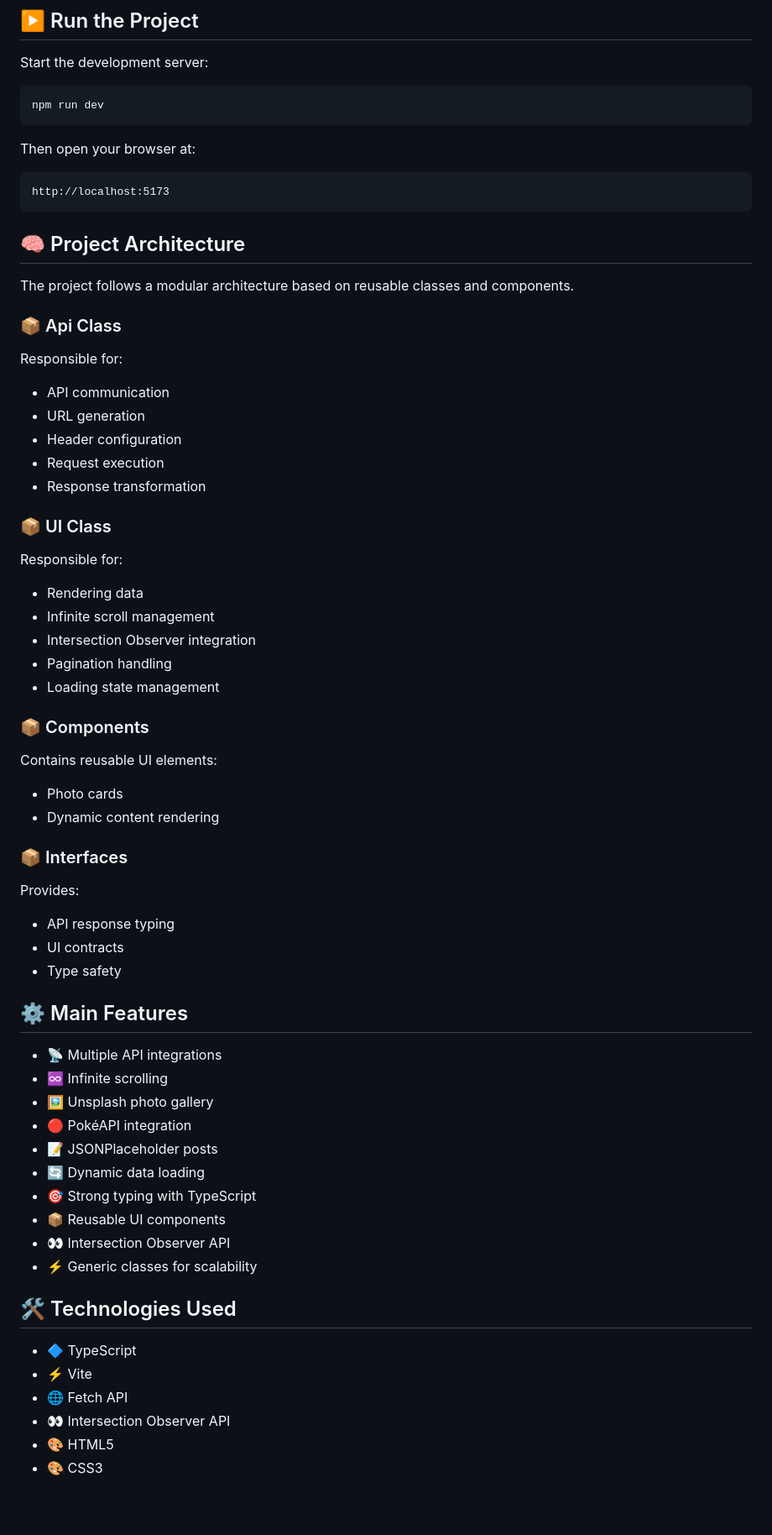
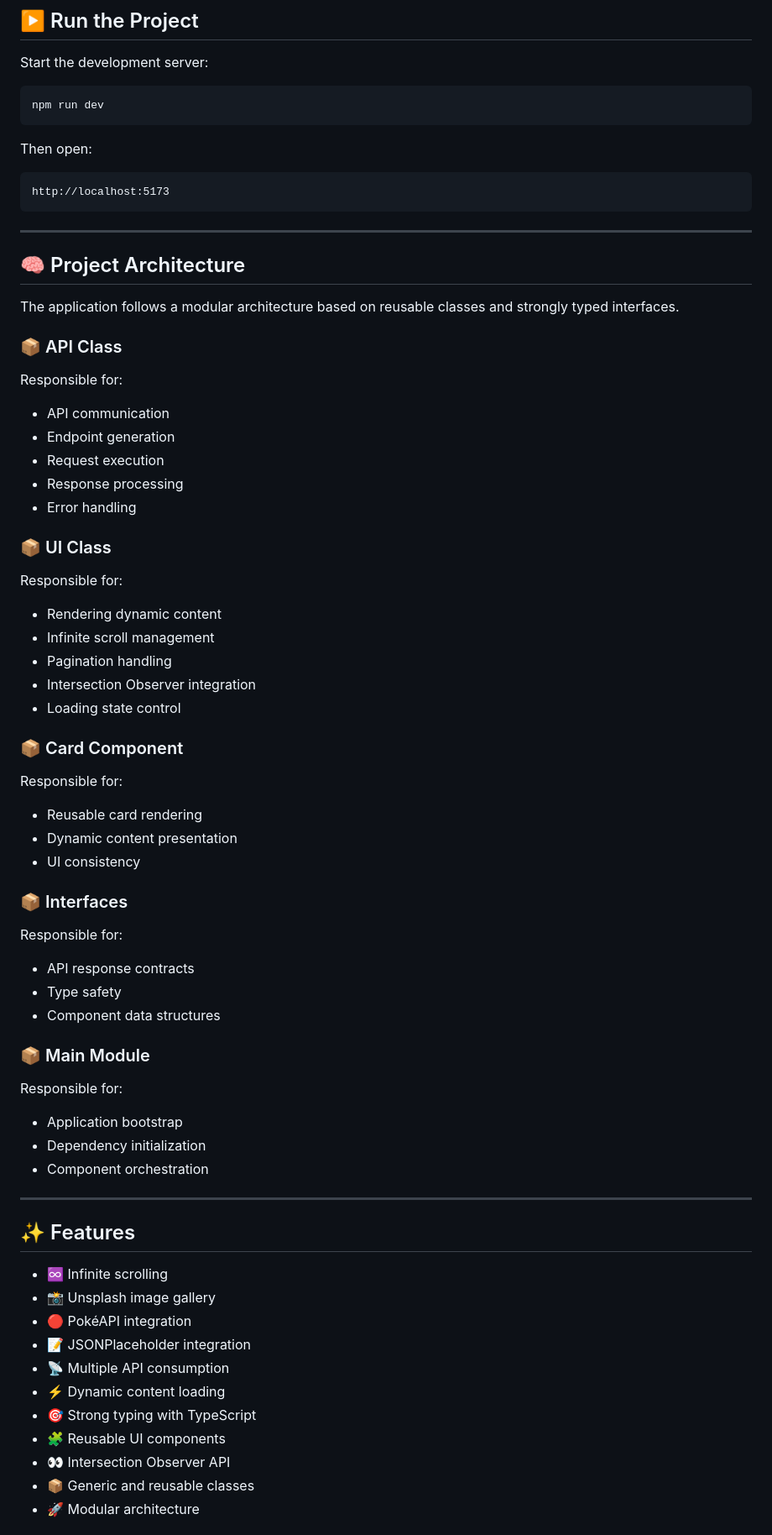
Before and after one commit to alobuuls/typescript-infinite-scroll-dashboard, a Markdown page: README.md, the part around one of its changes. Shown at 84% size. Drawn GitHub-style; blank space fills up the shorter version.

````diff
--- a/README.md
+++ b/README.md
@@ -44,69 +97,75 @@ Start the development server:
 npm run dev
 ```
 
-Then open your browser at:
+Then open:
 
 ```text
 http://localhost:5173
 ```
 
+---
+
 ## 🧠 Project Architecture
 
-The project follows a modular architecture based on reusable classes and components.
+The application follows a modular architecture based on reusable classes and strongly typed interfaces.
 
-### 📦 Api Class
+### 📦 API Class
 
 Responsible for:
 
-- API communication
-- URL generation
-- Header configuration
-- Request execution
-- Response transformation
+* API communication
+* Endpoint generation
+* Request execution
+* Response processing
+* Error handling
 
 ### 📦 UI Class
 
 Responsible for:
 
-- Rendering data
-- Infinite scroll management
-- Intersection Observer integration
-- Pagination handling
-- Loading state management
+* Rendering dynamic content
+* Infinite scroll management
+* Pagination handling
+* Intersection Observer integration
+* Loading state control
 
-### 📦 Components
+### 📦 Card Component
 
-Contains reusable UI elements:
+Responsible for:
 
-- Photo cards
-- Dynamic content rendering
+* Reusable card rendering
+* Dynamic content presentation
+* UI consistency
 
 ### 📦 Interfaces
 
-Provides:
+Responsible for:
 
-- API response typing
-- UI contracts
-- Type safety
+* API response contracts
+* Type safety
+* Component data structures
 
-## ⚙️ Main Features
+### 📦 Main Module
 
-- 📡 Multiple API integrations
-- ♾️ Infinite scrolling
-- 🖼️ Unsplash photo gallery
-- 🔴 PokéAPI integration
-- 📝 JSONPlaceholder posts
-- 🔄 Dynamic data loading
-- 🎯 Strong typing with TypeScript
-- 📦 Reusable UI components
-- 👀 Intersection Observer API
-- ⚡ Generic classes for scalability
+Responsible for:
 
-## 🛠️ Technologies Used
+* Application bootstrap
+* Dependency initialization
+* Component orchestration
 
-- 🔷 TypeScript
-- ⚡ Vite
-- 🌐 Fetch API
-- 👀 Intersection Observer API
-- 🎨 HTML5
-- 🎨 CSS3
+---
+
+## ✨ Features
+
+* ♾️ Infinite scrolling
+* 📸 Unsplash image gallery
+* 🔴 PokéAPI integration
+* 📝 JSONPlaceholder integration
+* 📡 Multiple API consumption
+* ⚡ Dynamic content loading
+* 🎯 Strong typing with TypeScript
+* 🧩 Reusable UI components
+* 👀 Intersection Observer API
+* 📦 Generic and reusable classes
+* 🚀 Modular architecture
+
````
Also changed, not shown: other parts of README.md (+142 -41 lines).
